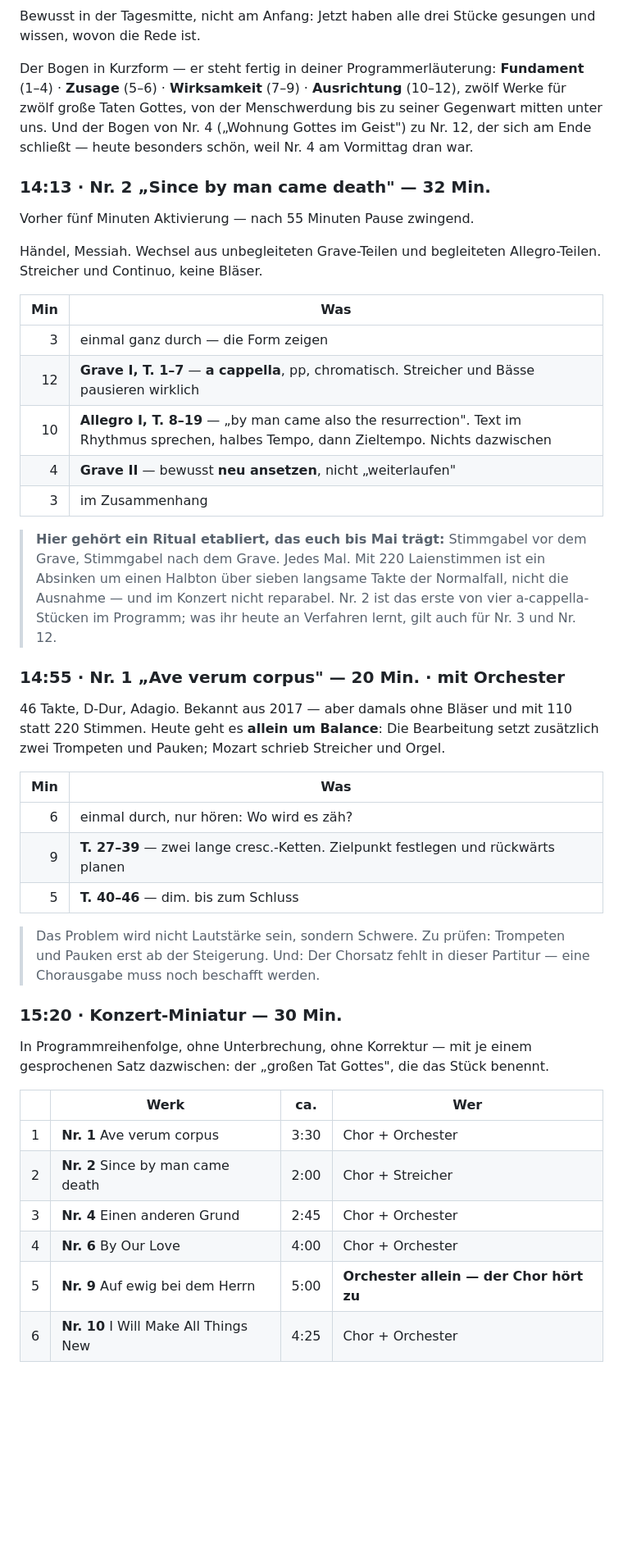
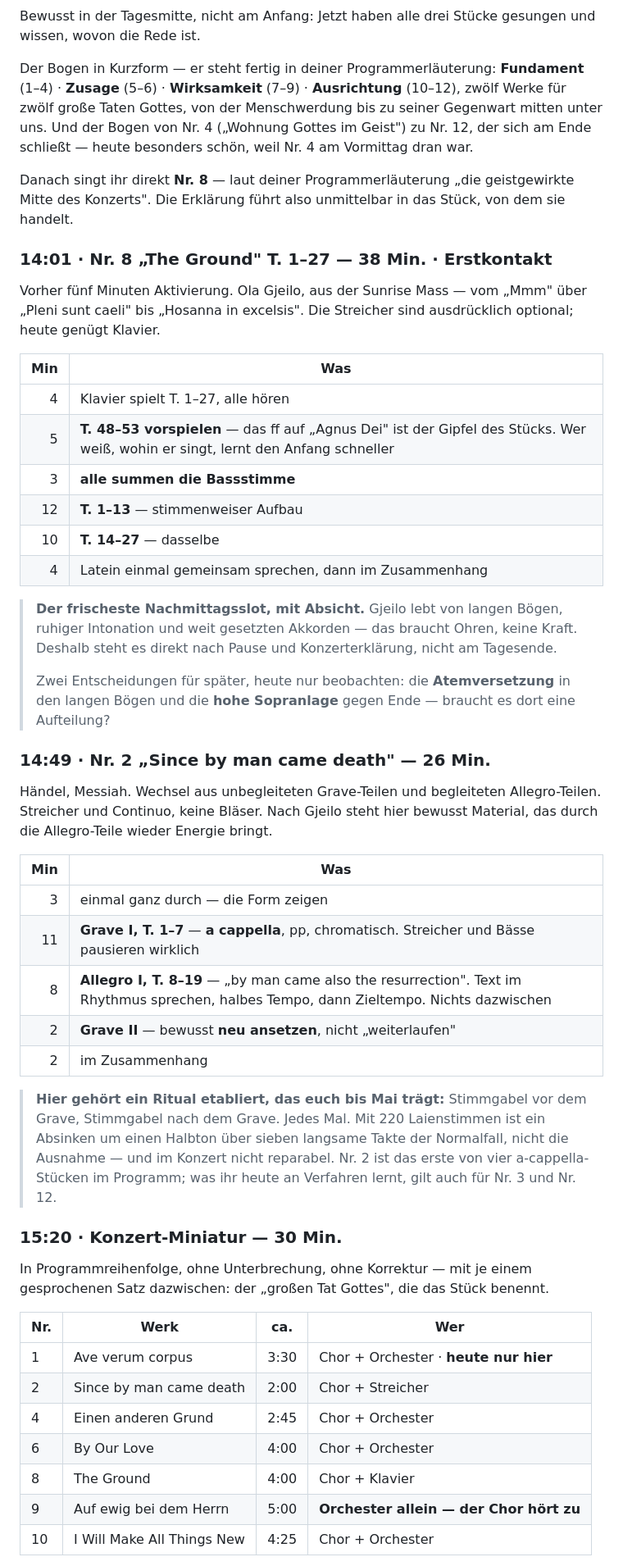
Before and after one commit to matthiaseifrig/SW6, a Markdown page: probenplanung/02_Probentage/2026-09-12_Auftakt_Laim.md, the part around one of its changes. Shown at 82% size. Rendered like a GitHub page; blank space fills up the shorter version.

```diff
--- a/probenplanung/02_Probentage/2026-09-12_Auftakt_Laim.md
+++ b/probenplanung/02_Probentage/2026-09-12_Auftakt_Laim.md
@@ -191,20 +192,44 @@ zwölf Werke für zwölf große Taten Gottes, von der Menschwerdung bis zu seine
 mitten unter uns. Und der Bogen von Nr. 4 („Wohnung Gottes im Geist") zu Nr. 12, der
 sich am Ende schließt — heute besonders schön, weil Nr. 4 am Vormittag dran war.
 
-### 14:13 · Nr. 2 „Since by man came death" — 32 Min.
+Danach singt ihr direkt **Nr. 8** — laut deiner Programmerläuterung „die geistgewirkte
+Mitte des Konzerts". Die Erklärung führt also unmittelbar in das Stück, von dem sie handelt.
 
-Vorher fünf Minuten Aktivierung — nach 55 Minuten Pause zwingend.
+### 14:01 · Nr. 8 „The Ground" T. 1–27 — 38 Min. · Erstkontakt
+
+Vorher fünf Minuten Aktivierung. Ola Gjeilo, aus der Sunrise Mass — vom „Mmm" über
+„Pleni sunt caeli" bis „Hosanna in excelsis". Die Streicher sind ausdrücklich
+optional; heute genügt Klavier.
+
+| Min | Was |
+|--:|---|
+| 4 | Klavier spielt T. 1–27, alle hören |
+| 5 | **T. 48–53 vorspielen** — das ff auf „Agnus Dei" ist der Gipfel des Stücks. Wer weiß, wohin er singt, lernt den Anfang schneller |
+| 3 | **alle summen die Bassstimme** |
+| 12 | **T. 1–13** — stimmenweiser Aufbau |
+| 10 | **T. 14–27** — dasselbe |
+| 4 | Latein einmal gemeinsam sprechen, dann im Zusammenhang |
+
+> **Der frischeste Nachmittagsslot, mit Absicht.** Gjeilo lebt von langen Bögen, ruhiger
+> Intonation und weit gesetzten Akkorden — das braucht Ohren, keine Kraft. Deshalb steht
+> es direkt nach Pause und Konzerterklärung, nicht am Tagesende.
+>
+> Zwei Entscheidungen für später, heute nur beobachten: die **Atemversetzung** in den
+> langen Bögen und die **hohe Sopranlage** gegen Ende — braucht es dort eine Aufteilung?
+
+### 14:49 · Nr. 2 „Since by man came death" — 26 Min.
 
 Händel, Messiah. Wechsel aus unbegleiteten Grave-Teilen und begleiteten Allegro-Teilen.
-Streicher und Continuo, keine Bläser.
+Streicher und Continuo, keine Bläser. Nach Gjeilo steht hier bewusst Material, das durch
+die Allegro-Teile wieder Energie bringt.
 
 | Min | Was |
 |--:|---|
 | 3 | einmal ganz durch — die Form zeigen |
-| 12 | **Grave I, T. 1–7** — **a cappella**, pp, chromatisch. Streicher und Bässe pausieren wirklich |
-| 10 | **Allegro I, T. 8–19** — „by man came also the resurrection". Text im Rhythmus sprechen, halbes Tempo, dann Zieltempo. Nichts dazwischen |
-| 4 | **Grave II** — bewusst **neu ansetzen**, nicht „weiterlaufen" |
-| 3 | im Zusammenhang |
+| 11 | **Grave I, T. 1–7** — **a cappella**, pp, chromatisch. Streicher und Bässe pausieren wirklich |
+| 8 | **Allegro I, T. 8–19** — „by man came also the resurrection". Text im Rhythmus sprechen, halbes Tempo, dann Zieltempo. Nichts dazwischen |
+| 2 | **Grave II** — bewusst **neu ansetzen**, nicht „weiterlaufen" |
+| 2 | im Zusammenhang |
 
 > **Hier gehört ein Ritual etabliert, das euch bis Mai trägt:** Stimmgabel vor dem
 > Grave, Stimmgabel nach dem Grave. Jedes Mal. Mit 220 Laienstimmen ist ein Absinken
@@ -212,33 +237,18 @@ Streicher und Continuo, keine Bläser.
 > im Konzert nicht reparabel. Nr. 2 ist das erste von vier a-cappella-Stücken im
 > Programm; was ihr heute an Verfahren lernt, gilt auch für Nr. 3 und Nr. 12.
 
-### 14:55 · Nr. 1 „Ave verum corpus" — 20 Min. · mit Orchester
-
-46 Takte, D-Dur, Adagio. Bekannt aus 2017 — aber damals ohne Bläser und mit 110 statt
-220 Stimmen. Heute geht es **allein um Balance**: Die Bearbeitung setzt zusätzlich zwei
-Trompeten und Pauken; Mozart schrieb Streicher und Orgel.
-
-| Min | Was |
-|--:|---|
-| 6 | einmal durch, nur hören: Wo wird es zäh? |
-| 9 | **T. 27–39** — zwei lange cresc.-Ketten. Zielpunkt festlegen und rückwärts planen |
-| 5 | **T. 40–46** — dim. bis zum Schluss |
-
-> Das Problem wird nicht Lautstärke sein, sondern Schwere. Zu prüfen: Trompeten und
-> Pauken erst ab der Steigerung. Und: Der Chorsatz fehlt in dieser Partitur — eine
-> Chorausgabe muss noch beschafft werden.
-
 ### 15:20 · Konzert-Miniatur — 30 Min.
 
 In Programmreihenfolge, ohne Unterbrechung, ohne Korrektur — mit je einem gesprochenen
 Satz dazwischen: der „großen Tat Gottes", die das Stück benennt.
 
-| | Werk | ca. | Wer |
+| Nr. | Werk | ca. | Wer |
 |---|---|---|---|
-| 1 | **Nr. 1** Ave verum corpus | 3:30 | Chor + Orchester |
-| 2 | **Nr. 2** Since by man came death | 2:00 | Chor + Streicher |
-| 3 | **Nr. 4** Einen anderen Grund | 2:45 | Chor + Orchester |
-| 4 | **Nr. 6** By Our Love | 4:00 | Chor + Orchester |
-| 5 | **Nr. 9** Auf ewig bei dem Herrn | 5:00 | **Orchester allein — der Chor hört zu** |
-| 6 | **Nr. 10** I Will Make All Things New | 4:25 | Chor + Orchester |
+| 1 | Ave verum corpus | 3:30 | Chor + Orchester · **heute nur hier** |
+| 2 | Since by man came death | 2:00 | Chor + Streicher |
+| 4 | Einen anderen Grund | 2:45 | Chor + Orchester |
+| 6 | By Our Love | 4:00 | Chor + Orchester |
+| 8 | The Ground | 4:00 | Chor + Klavier |
+| 9 | Auf ewig bei dem Herrn | 5:00 | **Orchester allein — der Chor hört zu** |
+| 10 | I Will Make All Things New | 4:25 | Chor + Orchester |
 
```
Also changed, not shown: other parts of probenplanung/02_Probentage/2026-09-12_Auftakt_Laim.md (+64 -62 lines), probenplanung/03_Fortschritt/Fortschrittsmatrix.md (+6 -5 lines).
